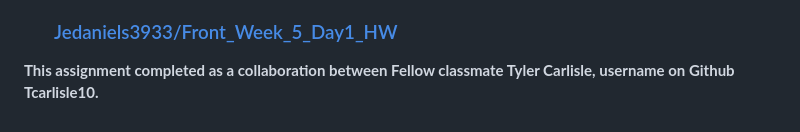
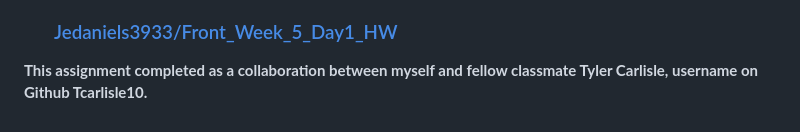
Before and after one commit to Jedaniels3933/Front_Week_5_Day1_HW, a Markdown page: README.md, the part around the change. Rendered like a GitHub page.

```diff
--- a/README.md
+++ b/README.md
@@ -66,4 +66,4 @@ Proper display of product information on the webpage using JavaScript.
   GitHub - <h3>[Jedaniels3933/Front_Week_5_Day1_HW](https://github.com/Jedaniels3933/Front_Week_5_Day1_HW)</h3>
 
 
-**This assignment completed as a collaboration between Fellow classmate Tyler Carlisle, username on Github Tcarlisle10.**
+**This assignment completed as a collaboration between myself and fellow classmate Tyler Carlisle, username on Github Tcarlisle10.**
```
